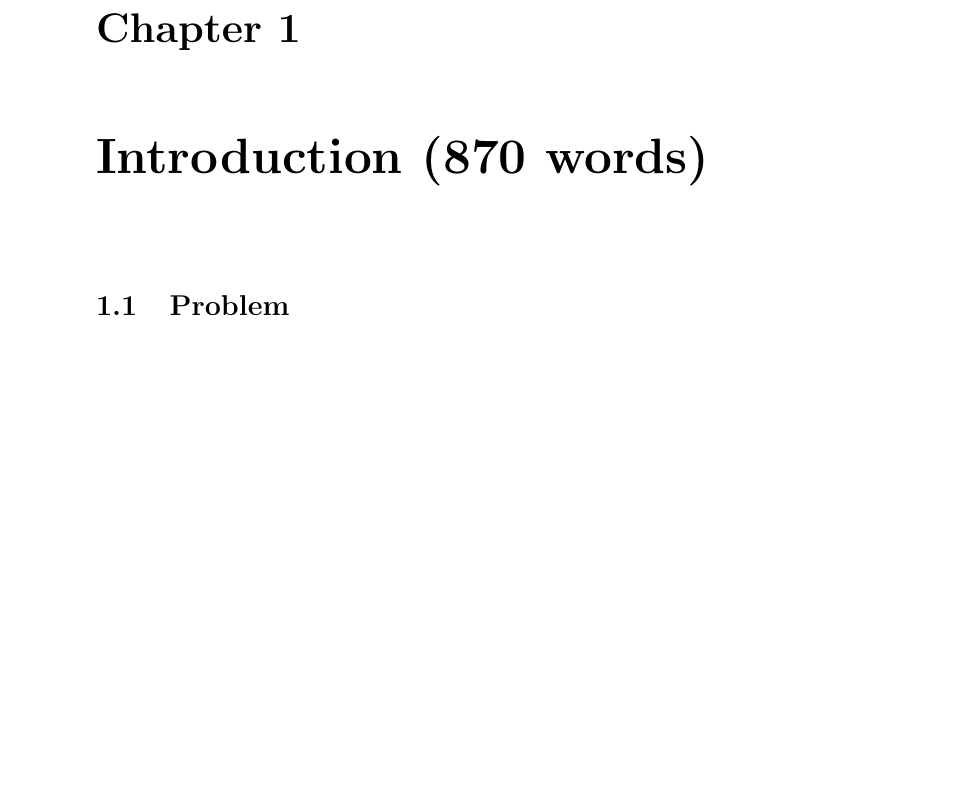
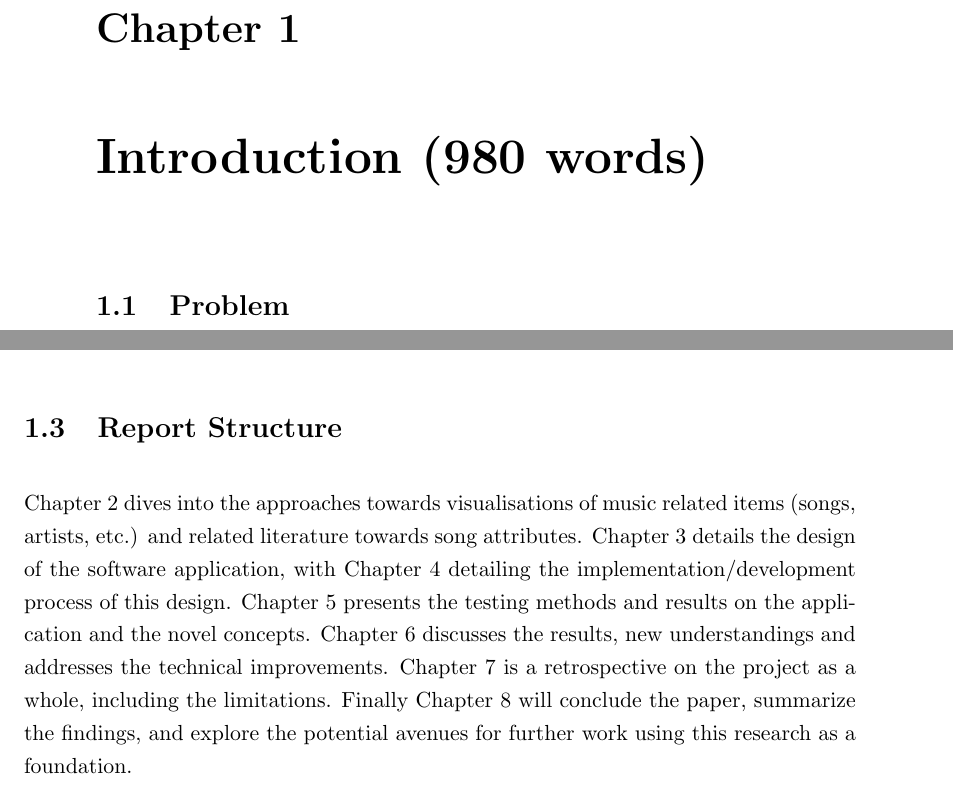
Before and after one commit to Ph04natrix/COMP3200, a LaTeX thesis (Final Report/master.tex, which reads Final Report/Chapters/00_Introduction.tex): part of page 17 of 61 before the commit and two parts of pages 17 and 20 of 61 after it, the two joined at a grey line, cut so that both start at the same text, the shorter picture padded with empty space. Compiled offline with pdfLaTeX.

Commit message:
added report structure section to the introduction

```diff
--- a/Final Report/Chapters/00_Introduction.tex
+++ b/Final Report/Chapters/00_Introduction.tex
@@ -1,7 +1,7 @@
 %% ----------------------------------------------------------------
 %%? (1st Draft Complete)
 %% ----------------------------------------------------------------
-\chapter{Introduction (870 words)}% \label{Chapter:Introduction}
+\chapter{Introduction (980 words)}% \label{Chapter:Introduction}
 %This template was originally from \cite{Gunn:2001:pdflatex}.
 \section{Problem}
 As technology has advanced over the years, people's personal music collections have become more and more digital \cite{
@@ -85,3 +85,8 @@ This project will use a software application to act as a vehicle for testing and
 
 %? This collection of songs can be thought of as a database, where song queues are queries and playlists are subsets of the databse
 %* Can't find sources for this, searching difficult
+
+%% ----------------------------------------------------------------
+\section{Report Structure}
+%% ----------------------------------------------------------------
+Chapter 2 dives into the approaches towards visualisations of music related items (songs, artists, etc.) and related literature towards song attributes. Chapter 3 details the design of the software application, with Chapter 4 detailing the implementation/development process of this design. Chapter 5 presents the testing methods and results on the application and the novel concepts. Chapter 6 discusses the results, new understandings and addresses the technical improvements. Chapter 7 is a retrospective on the project as a whole, including the limitations. Finally Chapter 8 will conclude the paper, summarize the findings, and explore the potential avenues for further work using this research as a foundation.
```
Also changed, not shown: Final Report/Chapters/00_Introduction.tex (2 more changed lines).
